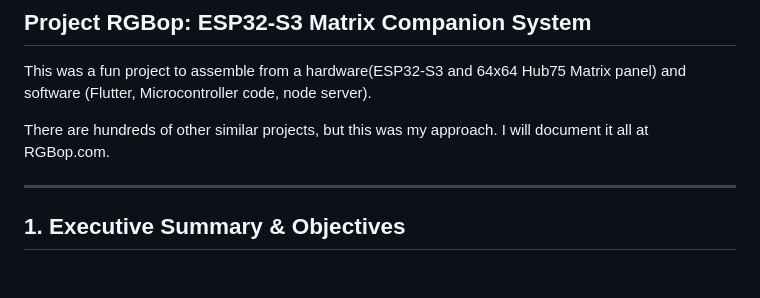
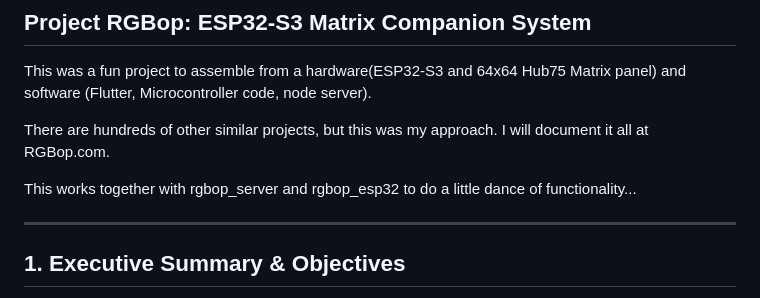
Before and after one commit to rlaltrello/rgbop, a Markdown page: README.md, the part around the change. GitHub-like rendering; blank space fills up the shorter version.

Commit message:
Update README with functionality overview
Added information about the interaction with rgbop_server and rgbop_esp32.

```diff
--- a/README.md
+++ b/README.md
@@ -4,6 +4,9 @@
 This was a fun project to assemble from a hardware(ESP32-S3 and 64x64 Hub75 Matrix panel) and software (Flutter, Microcontroller code, node server).
 
 There are hundreds of other similar projects, but this was my approach.  I will document it all at RGBop.com.
+
+
+This works together with rgbop_server and rgbop_esp32 to do a little dance of functionality...
 
 
 ---
```
